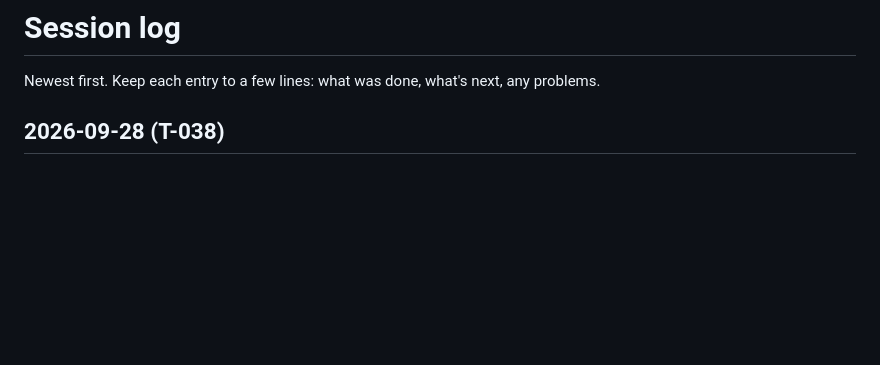
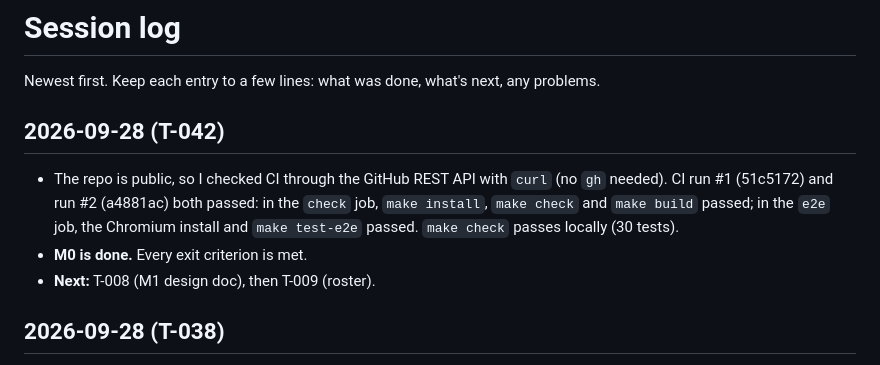
Before and after one commit to RobinStarkgraff/rap-battle, a Markdown page: plan/log.md, the part around the change. Drawn GitHub-style; blank space fills up the shorter version.

```diff
--- a/plan/log.md
+++ b/plan/log.md
@@ -1,6 +1,11 @@
 # Session log
 
 Newest first. Keep each entry to a few lines: what was done, what's next, any problems.
+
+## 2026-09-28 (T-042)
+- The repo is public, so I checked CI through the GitHub REST API with `curl` (no `gh` needed). CI run #1 (51c5172) and run #2 (a4881ac) both passed: in the `check` job, `make install`, `make check` and `make build` passed; in the `e2e` job, the Chromium install and `make test-e2e` passed. `make check` passes locally (30 tests).
+- **M0 is done.** Every exit criterion is met.
+- **Next:** T-008 (M1 design doc), then T-009 (roster).
 
 ## 2026-09-28 (T-038)
 - The user rebuilt the container. Chromium 1243 is in `/opt/ms-playwright` and `PLAYWRIGHT_BROWSERS_PATH` is set. `make test-e2e` passes (the smoke test sees the Phaser canvas and no console errors), and `make check` passes (30 tests).
```
Also changed, not shown: plan/roadmap.md (+1 -1 lines), plan/tasks.md (+2 -2 lines).
